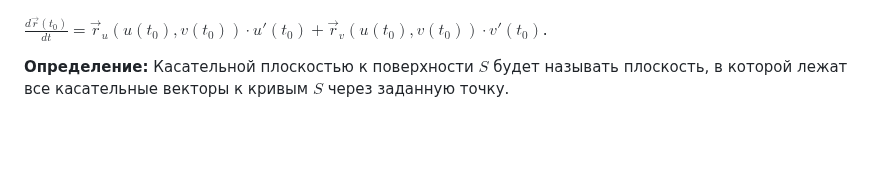
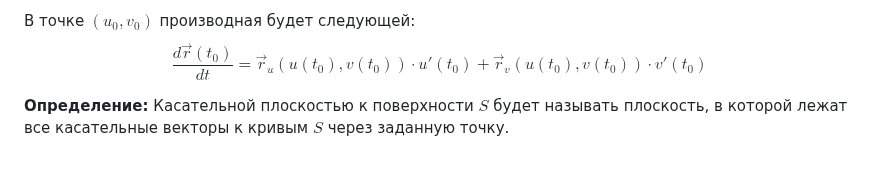
Before and after one commit to fishtries/mathfuck, a Markdown page: Математический анализ/4 семестр/Лекция 6 03.03.26.md, the part around the change. Drawn GitHub-style; blank space fills up the shorter version.

Commit message:
vault backup: 2026-04-08 19:49:02

```diff
--- a/Математический анализ/4 семестр/Лекция 6 03.03.26.md
+++ b/Математический анализ/4 семестр/Лекция 6 03.03.26.md
@@ -112,7 +112,7 @@ $$\begin{align*}
 &= \left( \frac{\partial \vec{r}(u(t), v(t))}{\partial u}; \frac{\partial \vec{r}(u(t), v(t))}{\partial v} \right) \cdot \begin{pmatrix} u'(t) \\ v'(t) \end{pmatrix} = \\
 &= \vec{r}'_u(u(t), v(t)) \cdot u'(t) + \vec{r}'_v(u(t), v(t)) \cdot v'(t)
 \end{align*}$$
-
-$\frac{d\vec{r}(t_0)}{dt} = \vec{r}_u(u(t_0), v(t_0)) \cdot u'(t_0) + \vec{r}_v(u(t_0), v(t_0)) \cdot v'(t_0)$.
+В точке $(u_{0},v_{0})$ производная будет следующей:
+$$\frac{d\vec{r}(t_0)}{dt} = \vec{r}_u(u(t_0), v(t_0)) \cdot u'(t_0) + \vec{r}_v(u(t_0), v(t_0)) \cdot v'(t_0)$$
 
 **Определение:** Касательной плоскостью к поверхности $S$ будет называть плоскость, в которой лежат все касательные векторы к кривым $S$ через заданную точку.
```
